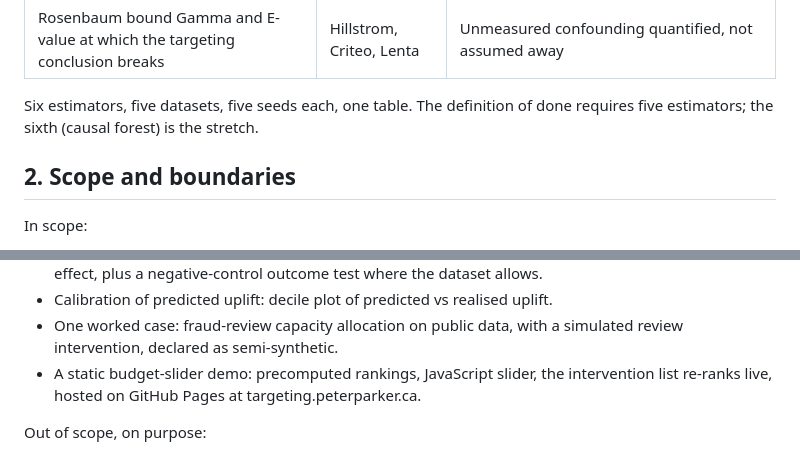
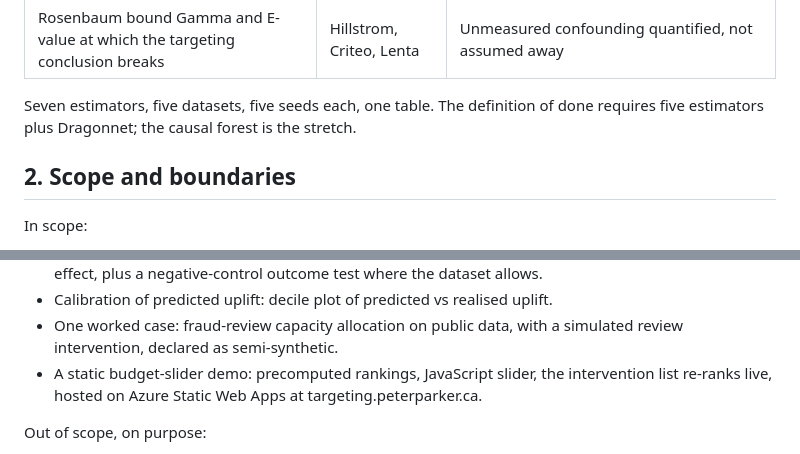
Before and after one commit to Peter-A-P/intervention-targeting-engine, a Markdown page: PLAN.md, 2 parts joined by grey strips. GitHub-like rendering.

Commit message:
Plan: Dragonnet counted, demo hosting consistent

```diff
--- a/PLAN.md
+++ b/PLAN.md
@@ -24,8 +24,8 @@ The numbers a stranger can check, in one results table:
 | PEHE and ATE error | IHDP, ACIC | The only way to show an estimator is correct rather than self-consistent |
 | Rosenbaum bound Gamma and E-value at which the targeting conclusion breaks | Hillstrom, Criteo, Lenta | Unmeasured confounding quantified, not assumed away |
 
-Six estimators, five datasets, five seeds each, one table. The definition of done requires
-five estimators; the sixth (causal forest) is the stretch.
+Seven estimators, five datasets, five seeds each, one table. The definition of done requires
+five estimators plus Dragonnet; the causal forest is the stretch.
 
 ## 2. Scope and boundaries
 
@@ -51,7 +51,7 @@ In scope:
 - One worked case: fraud-review capacity allocation on public data, with a simulated
   review intervention, declared as semi-synthetic.
 - A static budget-slider demo: precomputed rankings, JavaScript slider, the intervention
-  list re-ranks live, hosted on GitHub Pages at targeting.peterparker.ca.
+  list re-ranks live, hosted on Azure Static Web Apps at targeting.peterparker.ca.
 
 Out of scope, on purpose:
 
```
